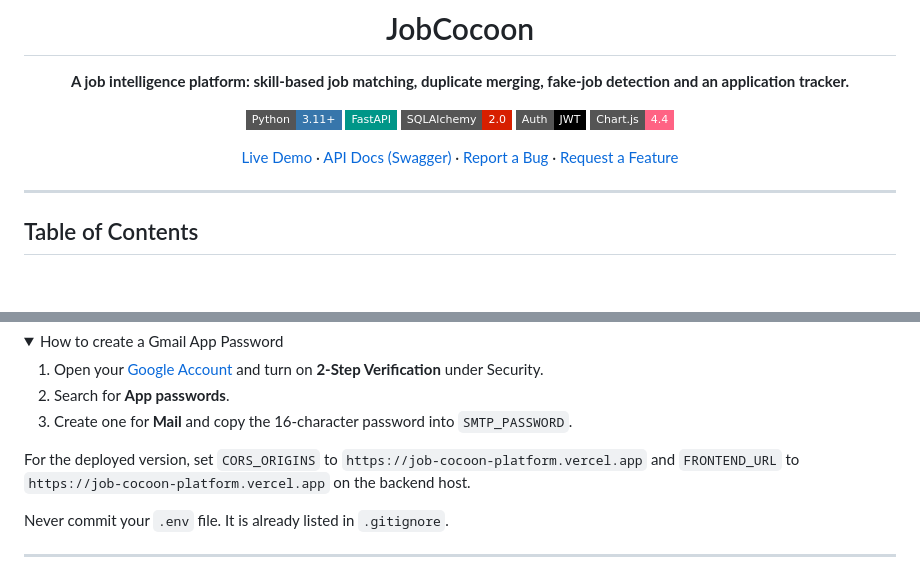
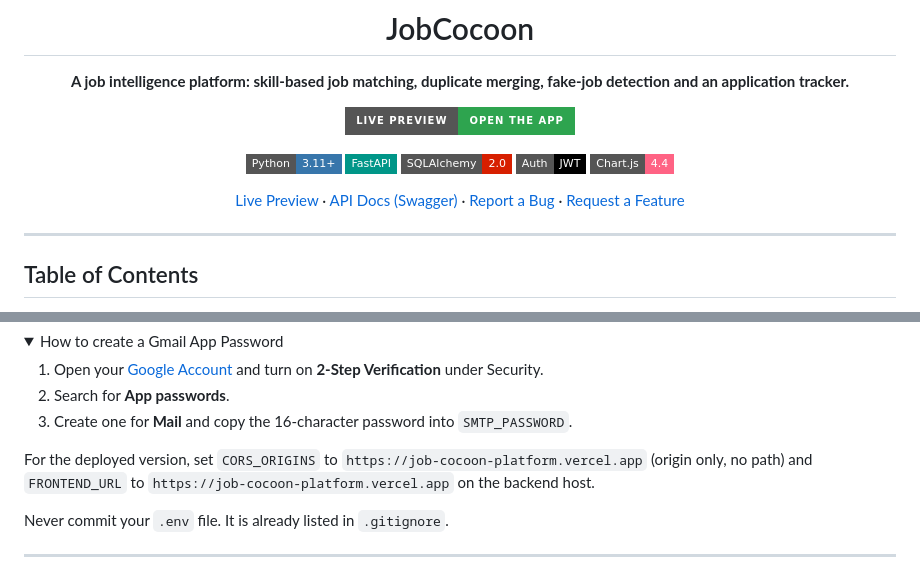
Before and after one commit to laiba-saghir/job-intelligence-platform, a Markdown page: readme.md, 2 parts joined by grey strips. GitHub-like rendering; folded sections open; badges without logos; blank space fills up the shorter version.

Commit message:
live preview added in readme

```diff
--- a/readme.md
+++ b/readme.md
@@ -6,13 +6,15 @@
 
 **A job intelligence platform: skill-based job matching, duplicate merging, fake-job detection and an application tracker.**
 
+[![Live Preview](https://img.shields.io/badge/Live_Preview-Open_the_App-2EA44F?style=for-the-badge&logo=vercel&logoColor=white)](https://job-cocoon-platform.vercel.app/)
+
 [![Python](https://img.shields.io/badge/Python-3.11+-3776AB?style=flat-square&logo=python&logoColor=white)](https://www.python.org/)
 [![FastAPI](https://img.shields.io/badge/FastAPI-009688?style=flat-square&logo=fastapi&logoColor=white)](https://fastapi.tiangolo.com/)
 [![SQLAlchemy](https://img.shields.io/badge/SQLAlchemy-2.0-D71F00?style=flat-square&logo=sqlalchemy&logoColor=white)](https://www.sqlalchemy.org/)
 [![JWT](https://img.shields.io/badge/Auth-JWT-000000?style=flat-square&logo=jsonwebtokens&logoColor=white)](https://jwt.io/)
 [![Chart.js](https://img.shields.io/badge/Chart.js-4.4-FF6384?style=flat-square&logo=chartdotjs&logoColor=white)](https://www.chartjs.org/)
 
-[Live Demo](https://job-cocoon-platform.vercel.app/) ·
+[Live Preview](https://job-cocoon-platform.vercel.app/) ·
 [API Docs (Swagger)](https://job-intelligence-platform-production-af45.up.railway.app/docs) ·
 [Report a Bug](https://github.com/laiba-saghir/job-intelligence-platform/issues) ·
 [Request a Feature](https://github.com/laiba-saghir/job-intelligence-platform/issues)
@@ -235,7 +237,7 @@ The backend allows `http://127.0.0.1:5500` and `http://localhost:5500` by defaul
 
 </details>
 
-For the deployed version, set `CORS_ORIGINS` to `https://job-cocoon-platform.vercel.app` and `FRONTEND_URL` to `https://job-cocoon-platform.vercel.app` on the backend host.
+For the deployed version, set `CORS_ORIGINS` to `https://job-cocoon-platform.vercel.app` (origin only, no path) and `FRONTEND_URL` to `https://job-cocoon-platform.vercel.app` on the backend host.
 
 Never commit your `.env` file. It is already listed in `.gitignore`.
 
```
